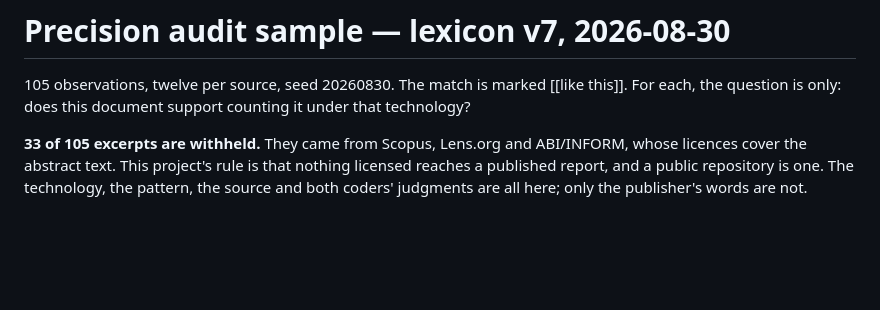
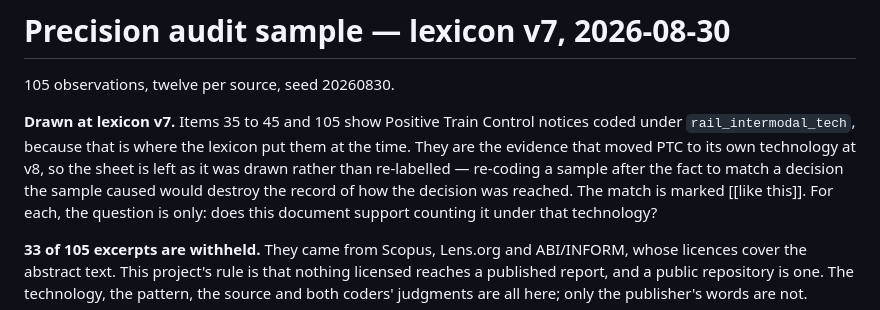
Before and after one commit to KD1960/Supply-Chain-Innovation-Observatory, a Markdown page: docs/audit/sample.md, the part around the change. GitHub-like rendering; blank space fills up the shorter version.

Commit message:
Note that the audit sample was drawn at lexicon v7
Items 35-45 and 105 show Positive Train Control coded under
rail_intermodal_tech, which is where the lexicon put them when the sample was
drawn. They are the evidence that moved PTC to its own technology at v8.

Left as drawn rather than re-labelled: re-coding a sample after the fact to
match a decision the sample itself caused would destroy the record of how the
decision was reached.

Co-Authored-By: Claude Opus 5 <noreply@anthropic.com>

```diff
--- a/docs/audit/sample.md
+++ b/docs/audit/sample.md
@@ -1,6 +1,13 @@
 # Precision audit sample — lexicon v7, 2026-08-30
 
 105 observations, twelve per source, seed 20260830.
+
+**Drawn at lexicon v7.** Items 35 to 45 and 105 show Positive Train Control
+notices coded under `rail_intermodal_tech`, because that is where the lexicon
+put them at the time. They are the evidence that moved PTC to its own
+technology at v8, so the sheet is left as it was drawn rather than re-labelled
+— re-coding a sample after the fact to match a decision the sample caused would
+destroy the record of how the decision was reached.
 The match is marked [[like this]]. For each, the question is only:
 does this document support counting it under that technology?
 
```
